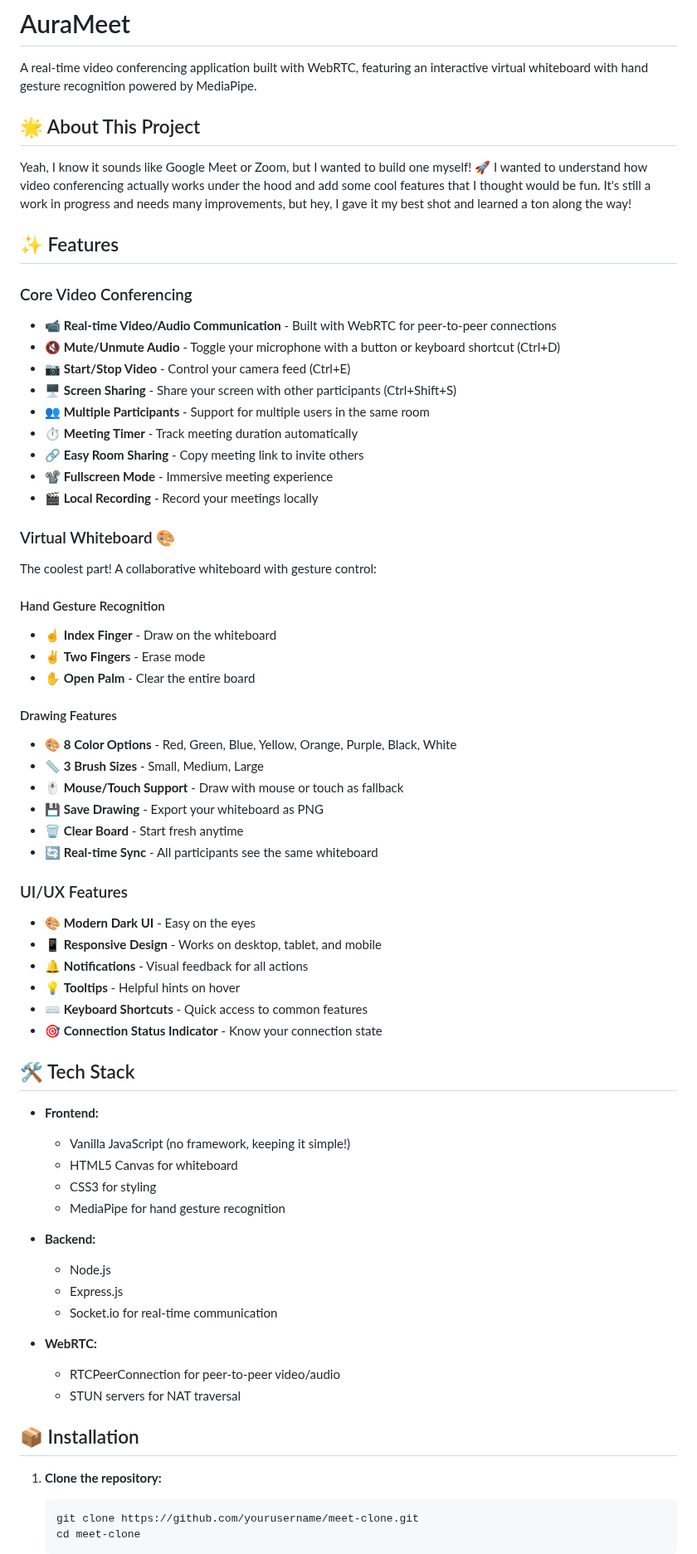
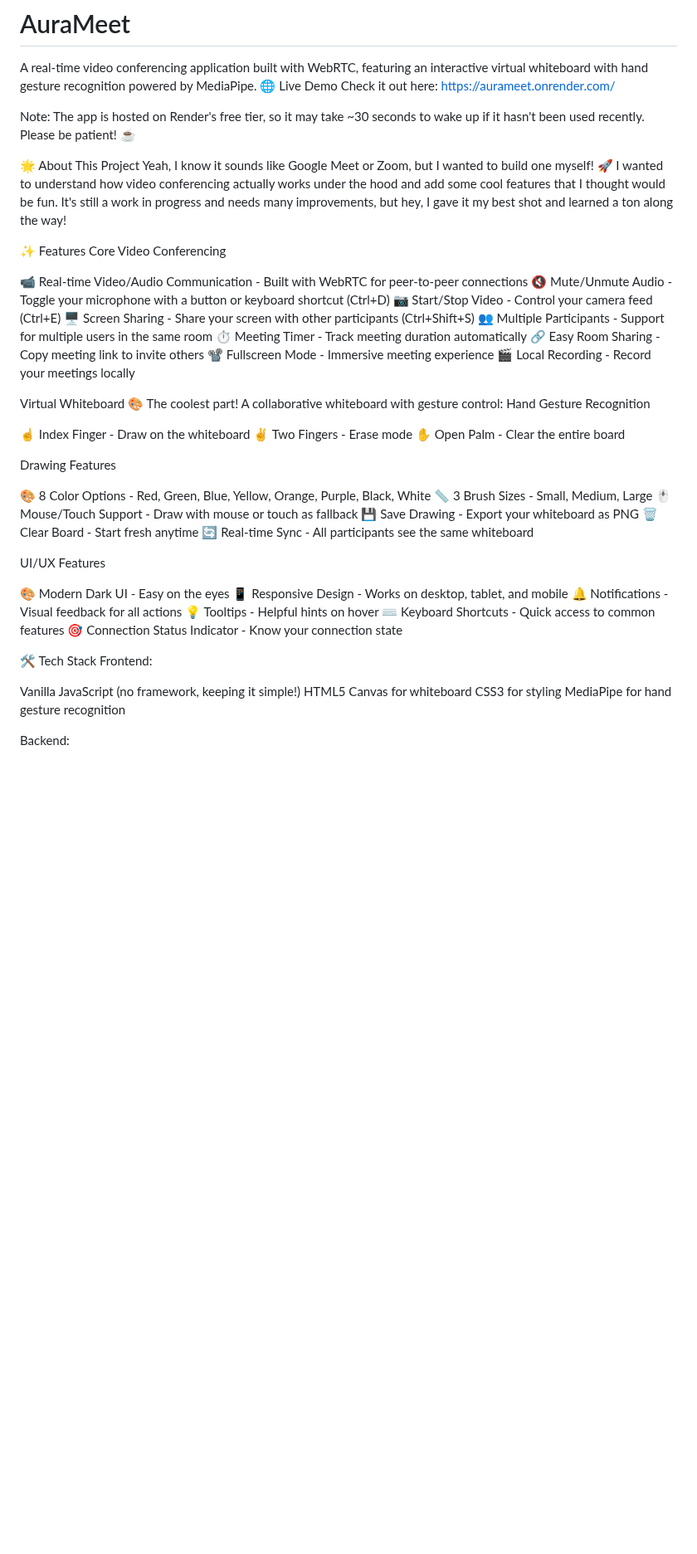
Before and after one commit to shivang17saini/AuraMeet, a Markdown page: README.md, the part around one of its changes. Shown at 83% size. Drawn GitHub-style; blank space fills up the shorter version.

````diff
--- a/README.md
+++ b/README.md
@@ -1,70 +1,62 @@
 # AuraMeet
 
 A real-time video conferencing application built with WebRTC, featuring an interactive virtual whiteboard with hand gesture recognition powered by MediaPipe.
+🌐 Live Demo
+Check it out here: https://aurameet.onrender.com/
 
-## 🌟 About This Project
+Note: The app is hosted on Render's free tier, so it may take ~30 seconds to wake up if it hasn't been used recently. Please be patient! ☕
 
+
+🌟 About This Project
 Yeah, I know it sounds like Google Meet or Zoom, but I wanted to build one myself! 🚀 I wanted to understand how video conferencing actually works under the hood and add some cool features that I thought would be fun. It's still a work in progress and needs many improvements, but hey, I gave it my best shot and learned a ton along the way!
 
-## ✨ Features
+✨ Features
+Core Video Conferencing
 
-### Core Video Conferencing
-- 📹 **Real-time Video/Audio Communication** - Built with WebRTC for peer-to-peer connections
-- 🔇 **Mute/Unmute Audio** - Toggle your microphone with a button or keyboard shortcut (Ctrl+D)
-- 📷 **Start/Stop Video** - Control your camera feed (Ctrl+E)
-- 🖥️ **Screen Sharing** - Share your screen with other participants (Ctrl+Shift+S)
-- 👥 **Multiple Participants** - Support for multiple users in the same room
-- ⏱️ **Meeting Timer** - Track meeting duration automatically
-- 🔗 **Easy Room Sharing** - Copy meeting link to invite others
-- 📽️ **Fullscreen Mode** - Immersive meeting experience
-- 🎬 **Local Recording** - Record your meetings locally
+📹 Real-time Video/Audio Communication - Built with WebRTC for peer-to-peer connections
+🔇 Mute/Unmute Audio - Toggle your microphone with a button or keyboard shortcut (Ctrl+D)
+📷 Start/Stop Video - Control your camera feed (Ctrl+E)
+🖥️ Screen Sharing - Share your screen with other participants (Ctrl+Shift+S)
+👥 Multiple Participants - Support for multiple users in the same room
+⏱️ Meeting Timer - Track meeting duration automatically
+🔗 Easy Room Sharing - Copy meeting link to invite others
+📽️ Fullscreen Mode - Immersive meeting experience
+🎬 Local Recording - Record your meetings locally
 
-### Virtual Whiteboard 🎨
+Virtual Whiteboard 🎨
 The coolest part! A collaborative whiteboard with gesture control:
+Hand Gesture Recognition
 
-#### Hand Gesture Recognition
-- ☝️ **Index Finger** - Draw on the whiteboard
-- ✌️ **Two Fingers** - Erase mode
-- ✋ **Open Palm** - Clear the entire board
+☝️ Index Finger - Draw on the whiteboard
+✌️ Two Fingers - Erase mode
+✋ Open Palm - Clear the entire board
 
-#### Drawing Features
-- 🎨 **8 Color Options** - Red, Green, Blue, Yellow, Orange, Purple, Black, White
-- 📏 **3 Brush Sizes** - Small, Medium, Large
-- 🖱️ **Mouse/Touch Support** - Draw with mouse or touch as fallback
-- 💾 **Save Drawing** - Export your whiteboard as PNG
-- 🗑️ **Clear Board** - Start fresh anytime
-- 🔄 **Real-time Sync** - All participants see the same whiteboard
+Drawing Features
 
-### UI/UX Features
-- 🎨 **Modern Dark UI** - Easy on the eyes
-- 📱 **Responsive Design** - Works on desktop, tablet, and mobile
-- 🔔 **Notifications** - Visual feedback for all actions
-- 💡 **Tooltips** - Helpful hints on hover
-- ⌨️ **Keyboard Shortcuts** - Quick access to common features
-- 🎯 **Connection Status Indicator** - Know your connection state
+🎨 8 Color Options - Red, Green, Blue, Yellow, Orange, Purple, Black, White
+📏 3 Brush Sizes - Small, Medium, Large
+🖱️ Mouse/Touch Support - Draw with mouse or touch as fallback
+💾 Save Drawing - Export your whiteboard as PNG
+🗑️ Clear Board - Start fresh anytime
+🔄 Real-time Sync - All participants see the same whiteboard
 
-## 🛠️ Tech Stack
+UI/UX Features
 
-- **Frontend:**
-  - Vanilla JavaScript (no framework, keeping it simple!)
-  - HTML5 Canvas for whiteboard
-  - CSS3 for styling
-  - MediaPipe for hand gesture recognition
+🎨 Modern Dark UI - Easy on the eyes
+📱 Responsive Design - Works on desktop, tablet, and mobile
+🔔 Notifications - Visual feedback for all actions
+💡 Tooltips - Helpful hints on hover
+⌨️ Keyboard Shortcuts - Quick access to common features
+🎯 Connection Status Indicator - Know your connection state
 
-- **Backend:**
-  - Node.js
-  - Express.js
-  - Socket.io for real-time communication
 
-- **WebRTC:**
-  - RTCPeerConnection for peer-to-peer video/audio
-  - STUN servers for NAT traversal
+🛠️ Tech Stack
+Frontend:
 
-## 📦 Installation
+Vanilla JavaScript (no framework, keeping it simple!)
+HTML5 Canvas for whiteboard
+CSS3 for styling
+MediaPipe for hand gesture recognition
 
-1. **Clone the repository:**
-   ```bash
-   git clone https://github.com/yourusername/meet-clone.git
-   cd meet-clone
-   ```
+Backend:
 
````
Also changed, not shown: other parts of README.md (+84 -68 lines).
